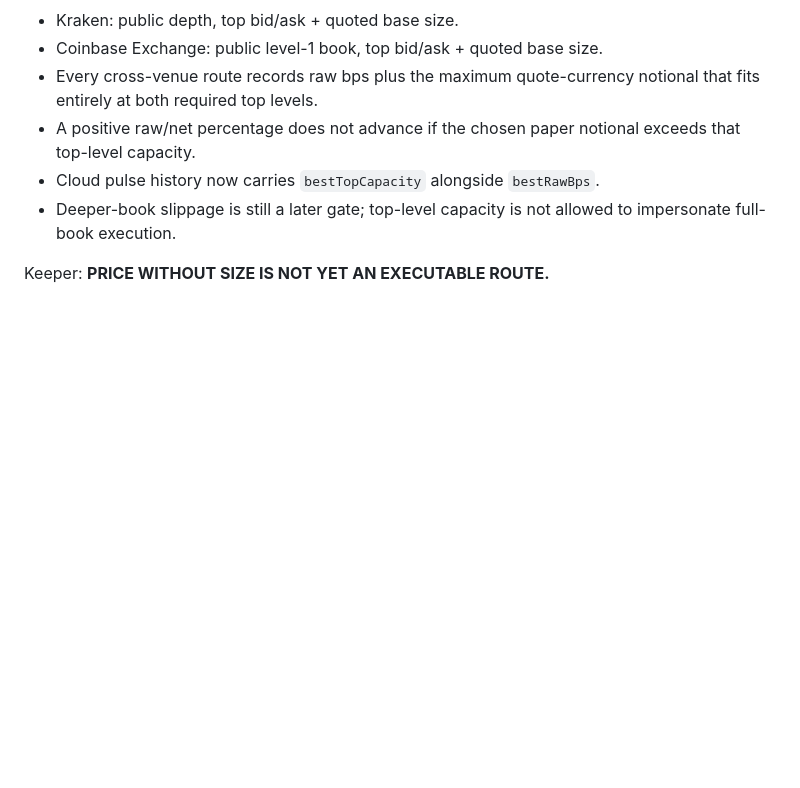
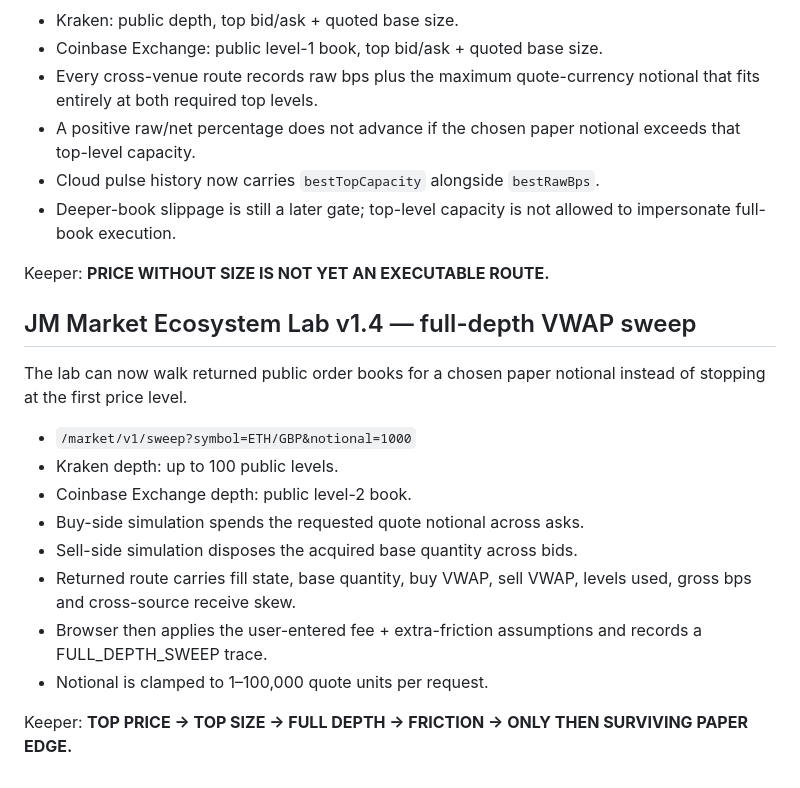
Before and after one commit to JMisJustMe/jm-cloud-contact-server-first-cloud, a Markdown page: README.md, the part around the change. Rendered like a GitHub page; blank space fills up the shorter version.

Commit message:
Document full-depth Market Lab v1.4

```diff
--- a/README.md
+++ b/README.md
@@ -95,3 +95,19 @@ The live route now contacts public level-1 order books instead of price-only tic
 - Deeper-book slippage is still a later gate; top-level capacity is not allowed to impersonate full-book execution.
 
 Keeper: **PRICE WITHOUT SIZE IS NOT YET AN EXECUTABLE ROUTE.**
+
+
+## JM Market Ecosystem Lab v1.4 — full-depth VWAP sweep
+
+The lab can now walk returned public order books for a chosen paper notional instead of stopping at the first price level.
+
+- `/market/v1/sweep?symbol=ETH/GBP&notional=1000`
+- Kraken depth: up to 100 public levels.
+- Coinbase Exchange depth: public level-2 book.
+- Buy-side simulation spends the requested quote notional across asks.
+- Sell-side simulation disposes the acquired base quantity across bids.
+- Returned route carries fill state, base quantity, buy VWAP, sell VWAP, levels used, gross bps and cross-source receive skew.
+- Browser then applies the user-entered fee + extra-friction assumptions and records a FULL_DEPTH_SWEEP trace.
+- Notional is clamped to 1–100,000 quote units per request.
+
+Keeper: **TOP PRICE → TOP SIZE → FULL DEPTH → FRICTION → ONLY THEN SURVIVING PAPER EDGE.**
```
